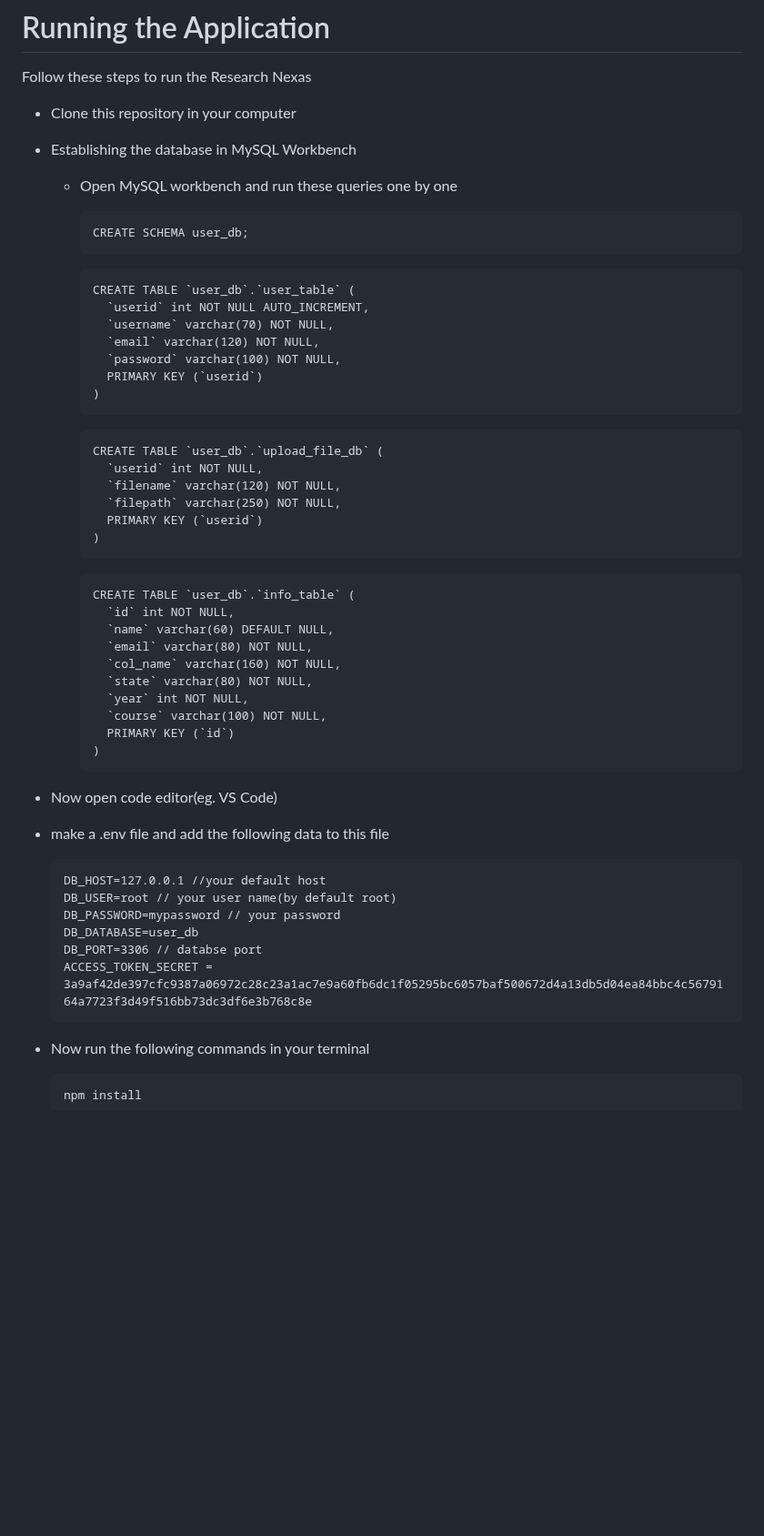
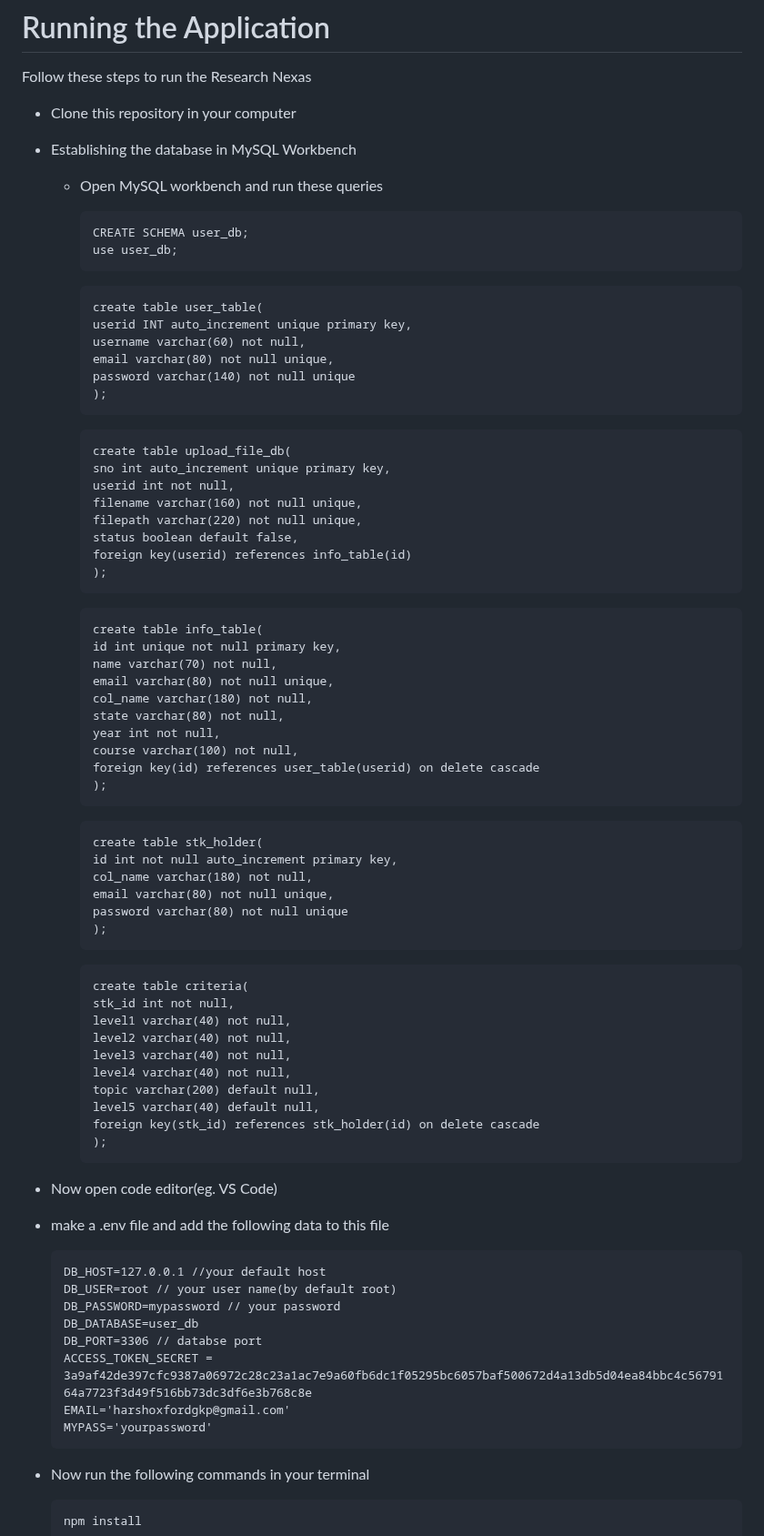
Before and after one commit to Harshdev098/Research-Nexas, a Markdown page: README.md, the part around the change. Shown at 91% size. Drawn GitHub-style; blank space fills up the shorter version.

````diff
--- a/README.md
+++ b/README.md
@@ -8,39 +8,61 @@ Follow these steps to run the Research Nexas
 
 - Clone this repository in your computer
 - Establishing the database in MySQL Workbench
-  - Open MySQL workbench and run these queries one by one
+  - Open MySQL workbench and run these queries
 
      ```
      CREATE SCHEMA user_db;
+     use user_db;
      ```
      ```
-     CREATE TABLE `user_db`.`user_table` (
-       `userid` int NOT NULL AUTO_INCREMENT,
-       `username` varchar(70) NOT NULL,
-       `email` varchar(120) NOT NULL,
-       `password` varchar(100) NOT NULL,
-       PRIMARY KEY (`userid`)
-    )
+     create table user_table(
+     userid INT auto_increment unique primary key,
+     username varchar(60) not null,
+     email varchar(80) not null unique,
+     password varchar(140) not null unique
+     );
      ```
      ```
-     CREATE TABLE `user_db`.`upload_file_db` (
-       `userid` int NOT NULL,
-       `filename` varchar(120) NOT NULL,
-       `filepath` varchar(250) NOT NULL,
-       PRIMARY KEY (`userid`)
-    )
+     create table upload_file_db(
+     sno int auto_increment unique primary key,
+     userid int not null,
+     filename varchar(160) not null unique,
+     filepath varchar(220) not null unique,
+     status boolean default false,
+     foreign key(userid) references info_table(id)
+     );
      ```
      ```
-     CREATE TABLE `user_db`.`info_table` (
-       `id` int NOT NULL,
-       `name` varchar(60) DEFAULT NULL,
-       `email` varchar(80) NOT NULL,
-       `col_name` varchar(160) NOT NULL,
-       `state` varchar(80) NOT NULL,
-       `year` int NOT NULL,
-       `course` varchar(100) NOT NULL,
-       PRIMARY KEY (`id`)
-    )
+     create table info_table(
+     id int unique not null primary key,
+     name varchar(70) not null,
+     email varchar(80) not null unique,
+     col_name varchar(180) not null,
+     state varchar(80) not null,
+     year int not null,
+     course varchar(100) not null,
+     foreign key(id) references user_table(userid) on delete cascade
+     );
+     ```
+     ```
+     create table stk_holder(
+     id int not null auto_increment primary key,
+     col_name varchar(180) not null,
+     email varchar(80) not null unique,
+     password varchar(80) not null unique
+     );
+     ```
+     ```
+     create table criteria(
+     stk_id int not null,
+     level1 varchar(40) not null,
+     level2 varchar(40) not null,
+     level3 varchar(40) not null,
+     level4 varchar(40) not null,
+     topic varchar(200) default null,
+     level5 varchar(40) default null,
+     foreign key(stk_id) references stk_holder(id) on delete cascade
+     );
      ```
 - Now open code editor(eg. VS Code)
 - make a .env file and add the following data to this file
@@ -51,6 +73,8 @@ Follow these steps to run the Research Nexas
   DB_DATABASE=user_db
   DB_PORT=3306 // databse port
   ACCESS_TOKEN_SECRET = 3a9af42de397cfc9387a06972c28c23a1ac7e9a60fb6dc1f05295bc6057baf500672d4a13db5d04ea84bbc4c5679164a7723f3d49f516bb73dc3df6e3b768c8e
+  EMAIL='harshoxfordgkp@gmail.com'
+  MYPASS='yourpassword'
   ```
 - Now run the following commands in your terminal
   ```
````
